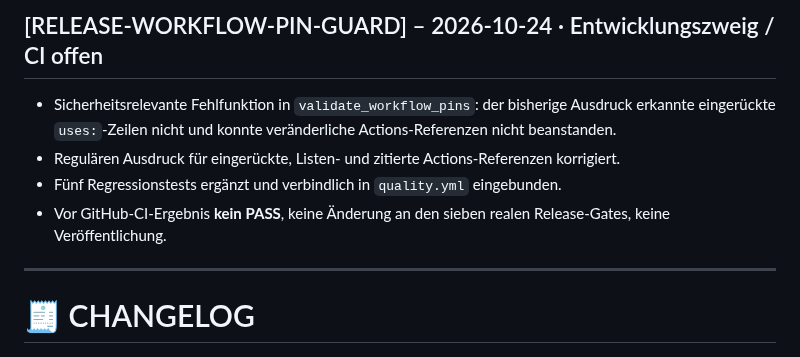
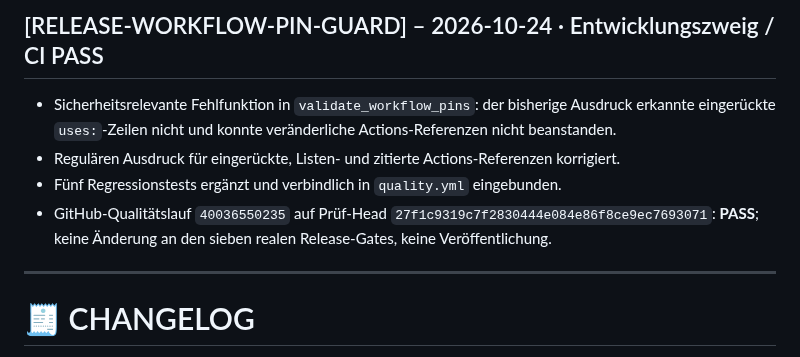
Before and after one commit to provoware/naqya-memo, a Markdown page: CHANGELOG.md, the part around the change. GitHub-like rendering.

Commit message:
docs(release): record successful exact-head GitHub quality evidence

```diff
--- a/CHANGELOG.md
+++ b/CHANGELOG.md
@@ -1,8 +1,8 @@
-## [RELEASE-WORKFLOW-PIN-GUARD] – 2026-10-24 · Entwicklungszweig / CI offen
+## [RELEASE-WORKFLOW-PIN-GUARD] – 2026-10-24 · Entwicklungszweig / CI PASS
 - Sicherheitsrelevante Fehlfunktion in `validate_workflow_pins`: der bisherige Ausdruck erkannte eingerückte `uses:`-Zeilen nicht und konnte veränderliche Actions-Referenzen nicht beanstanden.
 - Regulären Ausdruck für eingerückte, Listen- und zitierte Actions-Referenzen korrigiert.
 - Fünf Regressionstests ergänzt und verbindlich in `quality.yml` eingebunden.
-- Vor GitHub-CI-Ergebnis **kein PASS**, keine Änderung an den sieben realen Release-Gates, keine Veröffentlichung.
+- GitHub-Qualitätslauf `40036550235` auf Prüf-Head `27f1c9319c7f2830444e084e86f8ce9ec7693071`: **PASS**; keine Änderung an den sieben realen Release-Gates, keine Veröffentlichung.
 
 ---
 
```
